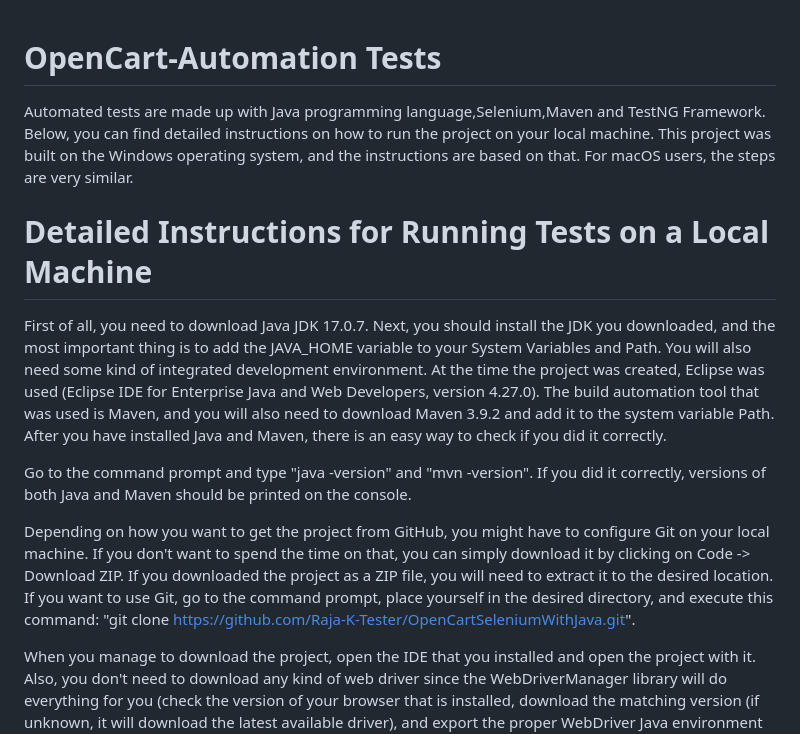
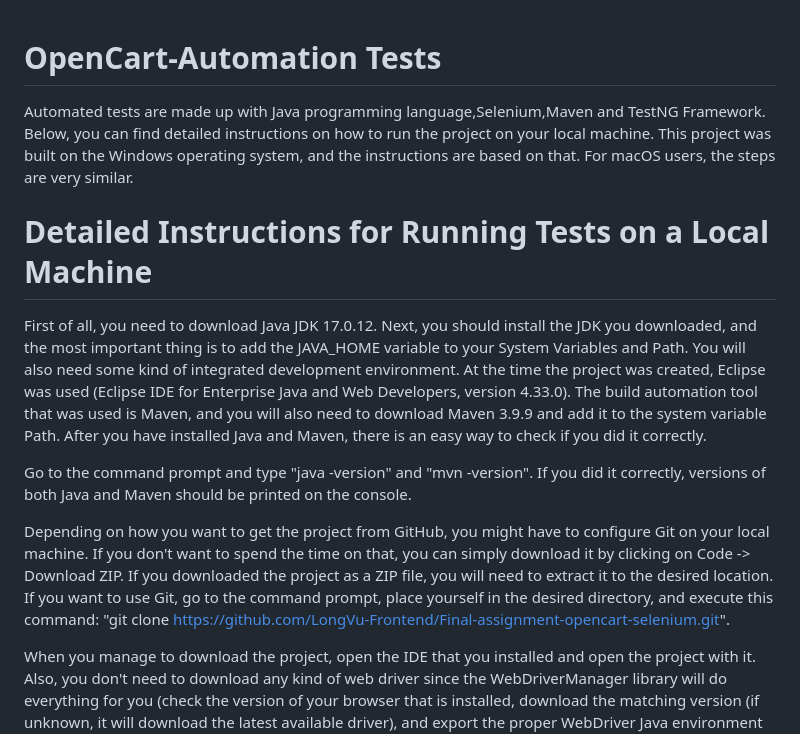
Before and after one commit to LongVu-Frontend/Final-assignment-opencart-selenium, a Markdown page: README.md, the part around the change. GitHub-like rendering.

```diff
--- a/README.md
+++ b/README.md
@@ -1,11 +1,14 @@
 # OpenCart-Automation Tests
+
 Automated tests are made up with Java programming language,Selenium,Maven and TestNG Framework. Below, you can find detailed instructions on how to run the project on your local machine. This project was built on the Windows operating system, and the instructions are based on that. For macOS users, the steps are very similar.
+
 # Detailed Instructions for Running Tests on a Local Machine
-First of all, you need to download Java JDK 17.0.7. Next, you should install the JDK you downloaded, and the most important thing is to add the JAVA_HOME variable to your System Variables and Path. You will also need some kind of integrated development environment. At the time the project was created, Eclipse was used (Eclipse IDE for Enterprise Java and Web Developers, version 4.27.0). The build automation tool that was used is Maven, and you will also need to download Maven 3.9.2 and add it to the system variable Path. After you have installed Java and Maven, there is an easy way to check if you did it correctly.
+
+First of all, you need to download Java JDK 17.0.12. Next, you should install the JDK you downloaded, and the most important thing is to add the JAVA_HOME variable to your System Variables and Path. You will also need some kind of integrated development environment. At the time the project was created, Eclipse was used (Eclipse IDE for Enterprise Java and Web Developers, version 4.33.0). The build automation tool that was used is Maven, and you will also need to download Maven 3.9.9 and add it to the system variable Path. After you have installed Java and Maven, there is an easy way to check if you did it correctly.
 
 Go to the command prompt and type "java -version" and "mvn -version". If you did it correctly, versions of both Java and Maven should be printed on the console.
 
-Depending on how you want to get the project from GitHub, you might have to configure Git on your local machine. If you don't want to spend the time on that, you can simply download it by clicking on Code -> Download ZIP. If you downloaded the project as a ZIP file, you will need to extract it to the desired location. If you want to use Git, go to the command prompt, place yourself in the desired directory, and execute this command: "git clone https://github.com/Raja-K-Tester/OpenCartSeleniumWithJava.git".
+Depending on how you want to get the project from GitHub, you might have to configure Git on your local machine. If you don't want to spend the time on that, you can simply download it by clicking on Code -> Download ZIP. If you downloaded the project as a ZIP file, you will need to extract it to the desired location. If you want to use Git, go to the command prompt, place yourself in the desired directory, and execute this command: "git clone https://github.com/LongVu-Frontend/Final-assignment-opencart-selenium.git".
 
 When you manage to download the project, open the IDE that you installed and open the project with it. Also, you don't need to download any kind of web driver since the WebDriverManager library will do everything for you (check the version of your browser that is installed, download the matching version (if unknown, it will download the latest available driver), and export the proper WebDriver Java environment variable for Selenium).
 
```
